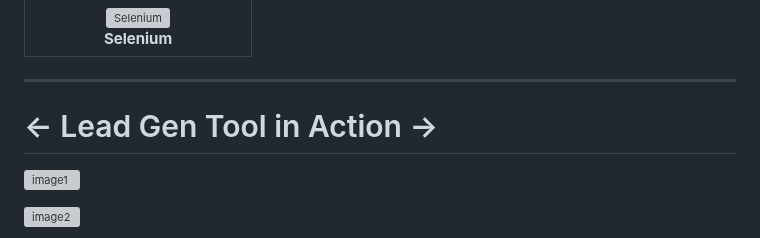
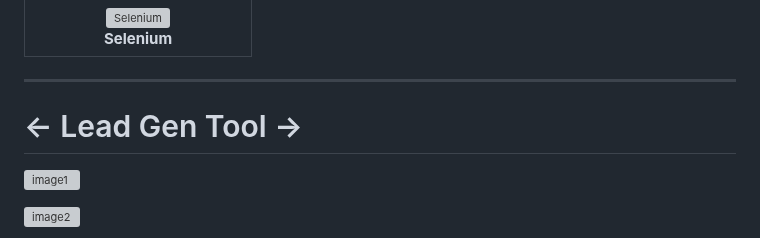
Before and after one commit to ArunKumar200510/Lead-Gen-Tool, a Markdown page: README.md, the part around the change. GitHub-like rendering; grey boxes are pictures that could not be loaded.

```diff
--- a/README.md
+++ b/README.md
@@ -234,7 +234,7 @@ Our application utilizes the following technologies:
 
 ----
 
-# <- Lead Gen Tool in Action ->
+# <- Lead Gen Tool ->
 
 
 ![image1](https://github.com/user-attachments/assets/f6cf4cfd-078e-4afe-9864-2924b1d3de34)
```
